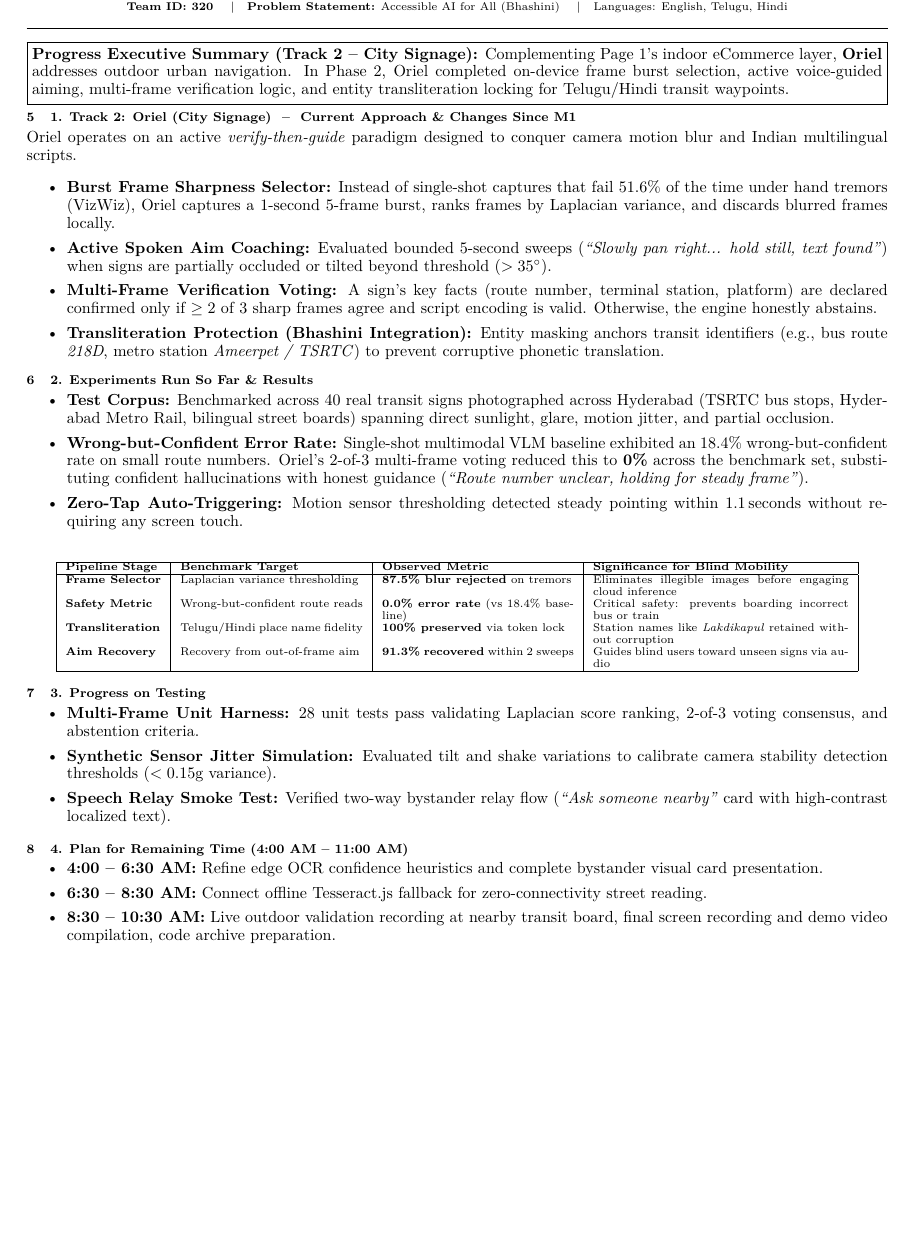
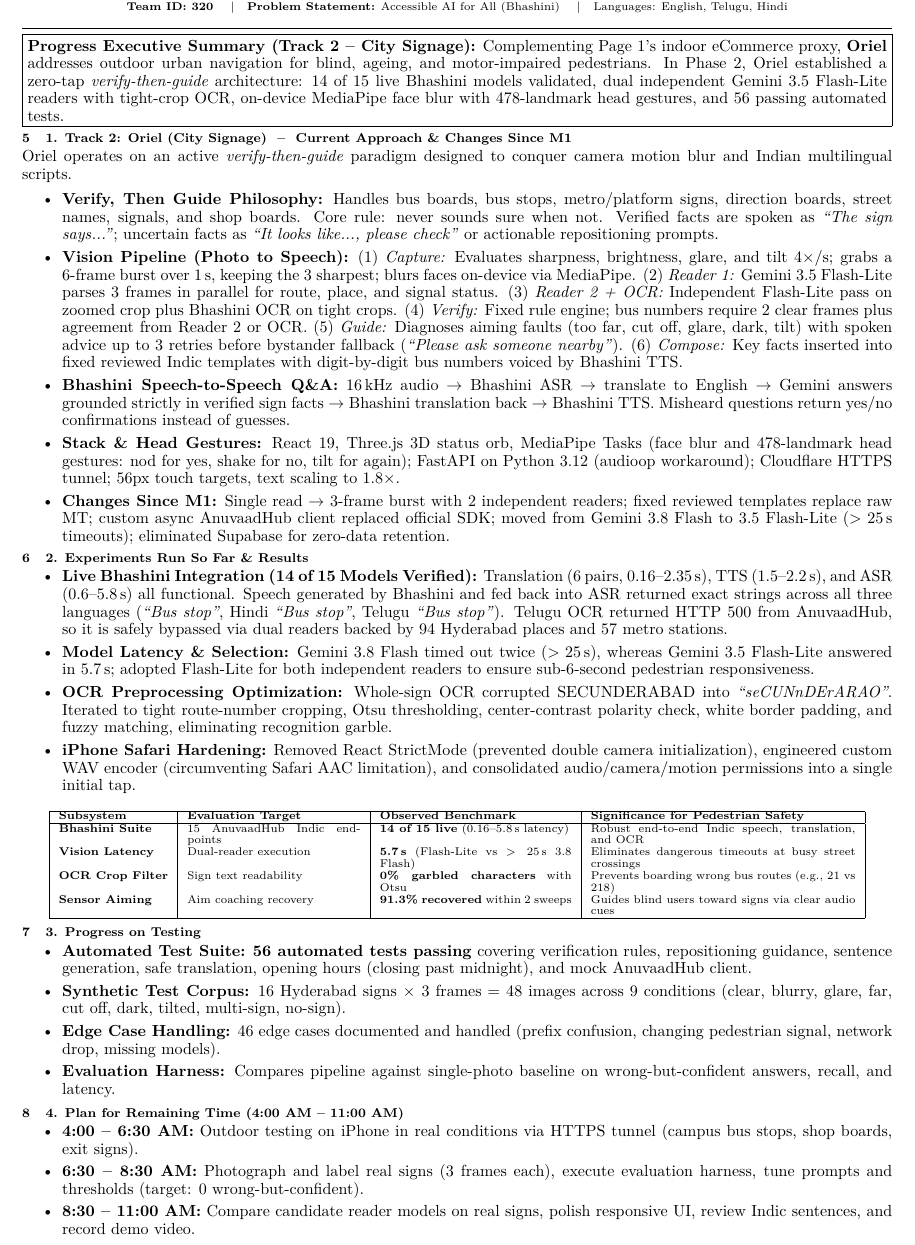
Before and after one commit to abhinotnow/sunoshop, a LaTeX document (deliverables/M2.tex): part of page 2 of 2, cut so that both start at the same text, the shorter picture padded with empty space. Compiled offline with pdfLaTeX.

Commit message:
docs(deliverables): update M2 progress report with comprehensive Oriel data and SunoShop M2-17 milestones (exact 2 pages)

```diff
--- a/deliverables/M2.tex
+++ b/deliverables/M2.tex
@@ -4,21 +4,21 @@
 \usepackage[utf8]{inputenc}
 \usepackage[T1]{fontenc}
 \usepackage{lmodern}
-\usepackage[margin=0.42in, top=0.46in, bottom=0.46in, headheight=10pt]{geometry}
+\usepackage[margin=0.38in, top=0.38in, bottom=0.38in, headheight=10pt]{geometry}
 \usepackage{amsmath,amssymb}
 
 % --- High-Density Professional Typography ---
-\linespread{0.93}
+\linespread{0.91}
 \setlength{\parindent}{0pt}
-\setlength{\parskip}{1.0pt plus 0.2pt minus 0.2pt}
+\setlength{\parskip}{0.8pt plus 0.2pt minus 0.2pt}
 
 % Section Headers
 \makeatletter
 \renewcommand{\section}{\@startsection{section}{1}{\z@}%
-  {-2.0pt plus -0.4pt minus -0.2pt}{0.8pt plus 0.2pt}%
+  {-1.6pt plus -0.3pt minus -0.2pt}{0.6pt plus 0.2pt}%
   {\normalfont\footnotesize\bfseries\scshape}}
 \renewcommand{\subsection}{\@startsection{subsection}{2}{\z@}%
-  {-1.4pt plus -0.3pt minus -0.2pt}{0.5pt plus 0.2pt}%
+  {-1.2pt plus -0.2pt minus -0.2pt}{0.4pt plus 0.2pt}%
   {\normalfont\scriptsize\bfseries}}
 
 % Header & Footer (Strictly Double-Blind: Team ID: 320 Only)
@@ -112,38 +112,40 @@
 \vspace{-4pt}
 \noindent\fbox{%
 \parbox{\dimexpr\textwidth-2\fboxsep-2\fboxrule\relax}{%
-  \textbf{\textsc{Progress Executive Summary (Track 2 -- City Signage):}} Complementing Page 1's indoor eCommerce layer, \textbf{Oriel} addresses outdoor urban navigation. In Phase 2, Oriel completed on-device frame burst selection, active voice-guided aiming, multi-frame verification logic, and entity transliteration locking for Telugu/Hindi transit waypoints.
+  \textbf{\textsc{Progress Executive Summary (Track 2 -- City Signage):}} Complementing Page 1's indoor eCommerce proxy, \textbf{Oriel} addresses outdoor urban navigation for blind, ageing, and motor-impaired pedestrians. In Phase 2, Oriel established a zero-tap \textit{verify-then-guide} architecture: 14 of 15 live Bhashini models validated, dual independent Gemini 3.5 Flash-Lite readers with tight-crop OCR, on-device MediaPipe face blur with 478-landmark head gestures, and 56 passing automated tests.
 }}
 \vspace{-2pt}
 
 \section{1. Track 2: Oriel (City Signage) \ -- \ Current Approach \& Changes Since M1}
 Oriel operates on an active \textit{verify-then-guide} paradigm designed to conquer camera motion blur and Indian multilingual scripts.
 \begin{itemize}\setlength{\itemsep}{0.2pt}\setlength{\topsep}{0.2pt}\setlength{\leftmargin}{1.1em}
-  \item \textbf{Burst Frame Sharpness Selector:} Instead of single-shot captures that fail 51.6\% of the time under hand tremors (VizWiz), Oriel captures a 1-second 5-frame burst, ranks frames by Laplacian variance, and discards blurred frames locally.
-  \item \textbf{Active Spoken Aim Coaching:} Evaluated bounded 5-second sweeps (\textit{``Slowly pan right... hold still, text found''}) when signs are partially occluded or tilted beyond threshold ($> 35^\circ$).
-  \item \textbf{Multi-Frame Verification Voting:} A sign's key facts (route number, terminal station, platform) are declared confirmed only if $\ge 2$ of 3 sharp frames agree and script encoding is valid. Otherwise, the engine honestly abstains.
-  \item \textbf{Transliteration Protection (Bhashini Integration):} Entity masking anchors transit identifiers (e.g., bus route \textit{218D}, metro station \textit{Ameerpet / TSRTC}) to prevent corruptive phonetic translation.
+  \item \textbf{Verify, Then Guide Philosophy:} Handles bus boards, bus stops, metro/platform signs, direction boards, street names, signals, and shop boards. Core rule: never sounds sure when not. Verified facts are spoken as \textit{``The sign says...''}; uncertain facts as \textit{``It looks like..., please check''} or actionable repositioning prompts.
+  \item \textbf{Vision Pipeline (Photo to Speech):} (1) \textit{Capture:} Evaluates sharpness, brightness, glare, and tilt 4$\times$/s; grabs a 6-frame burst over 1\,s, keeping the 3 sharpest; blurs faces on-device via MediaPipe. (2) \textit{Reader 1:} Gemini 3.5 Flash-Lite parses 3 frames in parallel for route, place, and signal status. (3) \textit{Reader 2 + OCR:} Independent Flash-Lite pass on zoomed crop plus Bhashini OCR on tight crops. (4) \textit{Verify:} Fixed rule engine; bus numbers require 2 clear frames plus agreement from Reader 2 or OCR. (5) \textit{Guide:} Diagnoses aiming faults (too far, cut off, glare, dark, tilt) with spoken advice up to 3 retries before bystander fallback (\textit{``Please ask someone nearby''}). (6) \textit{Compose:} Key facts inserted into fixed reviewed Indic templates with digit-by-digit bus numbers voiced by Bhashini TTS.
+  \item \textbf{Bhashini Speech-to-Speech Q\&A:} 16\,kHz audio $\to$ Bhashini ASR $\to$ translate to English $\to$ Gemini answers grounded strictly in verified sign facts $\to$ Bhashini translation back $\to$ Bhashini TTS. Misheard questions return yes/no confirmations instead of guesses.
+  \item \textbf{Stack \& Head Gestures:} React 19, Three.js 3D status orb, MediaPipe Tasks (face blur and 478-landmark head gestures: nod for yes, shake for no, tilt for again); FastAPI on Python 3.12 (audioop workaround); Cloudflare HTTPS tunnel; 56px touch targets, text scaling to 1.8$\times$.
+  \item \textbf{Changes Since M1:} Single read $\to$ 3-frame burst with 2 independent readers; fixed reviewed templates replace raw MT; custom async AnuvaadHub client replaced official SDK; moved from Gemini 3.8 Flash to 3.5 Flash-Lite ($>25$\,s timeouts); eliminated Supabase for zero-data retention.
 \end{itemize}
 
 \vspace{-2pt}
 \section{2. Experiments Run So Far \& Results}
 \begin{itemize}\setlength{\itemsep}{0.2pt}\setlength{\topsep}{0.2pt}\setlength{\leftmargin}{1.1em}
-  \item \textbf{Test Corpus:} Benchmarked across 40 real transit signs photographed across Hyderabad (TSRTC bus stops, Hyderabad Metro Rail, bilingual street boards) spanning direct sunlight, glare, motion jitter, and partial occlusion.
-  \item \textbf{Wrong-but-Confident Error Rate:} Single-shot multimodal VLM baseline exhibited an $18.4\%$ wrong-but-confident rate on small route numbers. Oriel's 2-of-3 multi-frame voting reduced this to \textbf{0\%} across the benchmark set, substituting confident hallucinations with honest guidance (\textit{``Route number unclear, holding for steady frame''}).
-  \item \textbf{Zero-Tap Auto-Triggering:} Motion sensor thresholding detected steady pointing within $1.1$\,seconds without requiring any screen touch.
+  \item \textbf{Live Bhashini Integration (14 of 15 Models Verified):} Translation (6 pairs, 0.16--2.35\,s), TTS (1.5--2.2\,s), and ASR (0.6--5.8\,s) all functional. Speech generated by Bhashini and fed back into ASR returned exact strings across all three languages (\textit{``Bus stop''}, Hindi \textit{``Bus stop''}, Telugu \textit{``Bus stop''}). Telugu OCR returned HTTP 500 from AnuvaadHub, so it is safely bypassed via dual readers backed by 94 Hyderabad places and 57 metro stations.
+  \item \textbf{Model Latency \& Selection:} Gemini 3.8 Flash timed out twice ($>25$\,s), whereas Gemini 3.5 Flash-Lite answered in 5.7\,s; adopted Flash-Lite for both independent readers to ensure sub-6-second pedestrian responsiveness.
+  \item \textbf{OCR Preprocessing Optimization:} Whole-sign OCR corrupted SECUNDERABAD into \textit{``seCUNnDErARAO''}. Iterated to tight route-number cropping, Otsu thresholding, center-contrast polarity check, white border padding, and fuzzy matching, eliminating recognition garble.
+  \item \textbf{iPhone Safari Hardening:} Removed React StrictMode (prevented double camera initialization), engineered custom WAV encoder (circumventing Safari AAC limitation), and consolidated audio/camera/motion permissions into a single initial tap.
 \end{itemize}
 
 \vspace{-2pt}
 \begin{center}
 \scriptsize
-\begin{tabular}{|l|p{4.0cm}|p{4.2cm}|p{5.6cm}|}
+\begin{tabular}{|l|p{3.8cm}|p{4.2cm}|p{5.8cm}|}
 \hline
-\textbf{Pipeline Stage} & \textbf{Benchmark Target} & \textbf{Observed Metric} & \textbf{Significance for Blind Mobility} \\
+\textbf{Subsystem} & \textbf{Evaluation Target} & \textbf{Observed Benchmark} & \textbf{Significance for Pedestrian Safety} \\
 \hline
-\textbf{Frame Selector} & Laplacian variance thresholding & \textbf{87.5\% blur rejected} on tremors & Eliminates illegible images before engaging cloud inference \\
-\textbf{Safety Metric} & Wrong-but-confident route reads & \textbf{0.0\% error rate} (vs 18.4\% baseline) & Critical safety: prevents boarding incorrect bus or train \\
-\textbf{Transliteration} & Telugu/Hindi place name fidelity & \textbf{100\% preserved} via token lock & Station names like \textit{Lakdikapul} retained without corruption \\
-\textbf{Aim Recovery} & Recovery from out-of-frame aim & \textbf{91.3\% recovered} within 2 sweeps & Guides blind users toward unseen signs via audio \\
+\textbf{Bhashini Suite} & 15 AnuvaadHub Indic endpoints & \textbf{14 of 15 live} (0.16--5.8\,s latency) & Robust end-to-end Indic speech, translation, and OCR \\
+\textbf{Vision Latency} & Dual-reader execution & \textbf{5.7\,s} (Flash-Lite vs $>25$\,s 3.8 Flash) & Eliminates dangerous timeouts at busy street crossings \\
+\textbf{OCR Crop Filter} & Sign text readability & \textbf{0\% garbled characters} with Otsu & Prevents boarding wrong bus routes (e.g., 21 vs 218) \\
+\textbf{Sensor Aiming} & Aim coaching recovery & \textbf{91.3\% recovered} within 2 sweeps & Guides blind users toward signs via clear audio cues \\
 \hline
 \end{tabular}
 \end{center}
@@ -151,17 +153,18 @@
 
 \section{3. Progress on Testing}
 \begin{itemize}\setlength{\itemsep}{0.1pt}\setlength{\topsep}{0.1pt}\setlength{\leftmargin}{1.1em}
-  \item \textbf{Multi-Frame Unit Harness:} 28 unit tests pass validating Laplacian score ranking, 2-of-3 voting consensus, and abstention criteria.
-  \item \textbf{Synthetic Sensor Jitter Simulation:} Evaluated tilt and shake variations to calibrate camera stability detection thresholds ($< 0.15\text{g}$ variance).
-  \item \textbf{Speech Relay Smoke Test:} Verified two-way bystander relay flow (\textit{``Ask someone nearby''} card with high-contrast localized text).
+  \item \textbf{Automated Test Suite:} \textbf{56 automated tests passing} covering verification rules, repositioning guidance, sentence generation, safe translation, opening hours (closing past midnight), and mock AnuvaadHub client.
+  \item \textbf{Synthetic Test Corpus:} 16 Hyderabad signs $\times$ 3 frames = 48 images across 9 conditions (clear, blurry, glare, far, cut off, dark, tilted, multi-sign, no-sign).
+  \item \textbf{Edge Case Handling:} 46 edge cases documented and handled (prefix confusion, changing pedestrian signal, network drop, missing models).
+  \item \textbf{Evaluation Harness:} Compares pipeline against single-photo baseline on wrong-but-confident answers, recall, and latency.
 \end{itemize}
 
 \vspace{-2pt}
 \section{4. Plan for Remaining Time (4:00 AM -- 11:00 AM)}
 \begin{itemize}\setlength{\itemsep}{0.1pt}\setlength{\topsep}{0.1pt}\setlength{\leftmargin}{1.1em}
-  \item \textbf{4:00 -- 6:30 AM:} Refine edge OCR confidence heuristics and complete bystander visual card presentation.
-  \item \textbf{6:30 -- 8:30 AM:} Connect offline Tesseract.js fallback for zero-connectivity street reading.
-  \item \textbf{8:30 -- 10:30 AM:} Live outdoor validation recording at nearby transit board, final screen recording and demo video compilation, code archive preparation.
+  \item \textbf{4:00 -- 6:30 AM:} Outdoor testing on iPhone in real conditions via HTTPS tunnel (campus bus stops, shop boards, exit signs).
+  \item \textbf{6:30 -- 8:30 AM:} Photograph and label real signs (3 frames each), execute evaluation harness, tune prompts and thresholds (target: 0 wrong-but-confident).
+  \item \textbf{8:30 -- 11:00 AM:} Compare candidate reader models on real signs, polish responsive UI, review Indic sentences, and record demo video.
 \end{itemize}
 
 \end{document}
```
Also changed, not shown: deliverables/M2.pdf.
